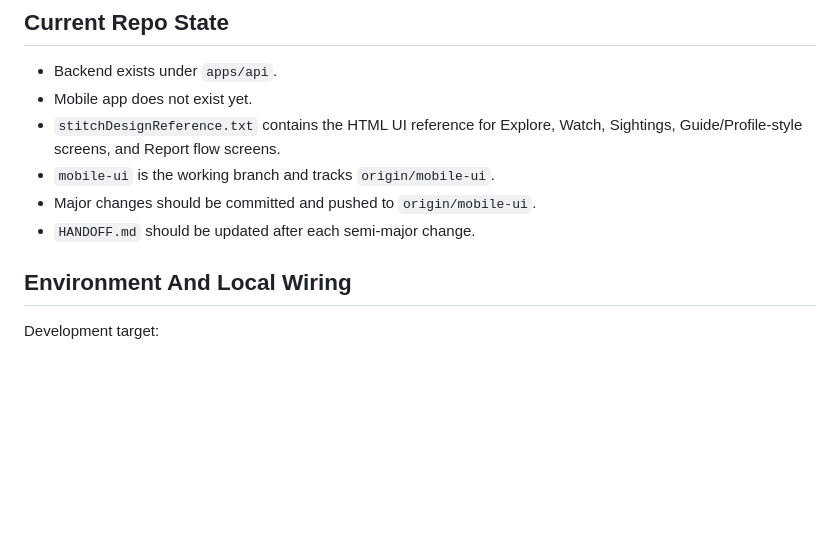
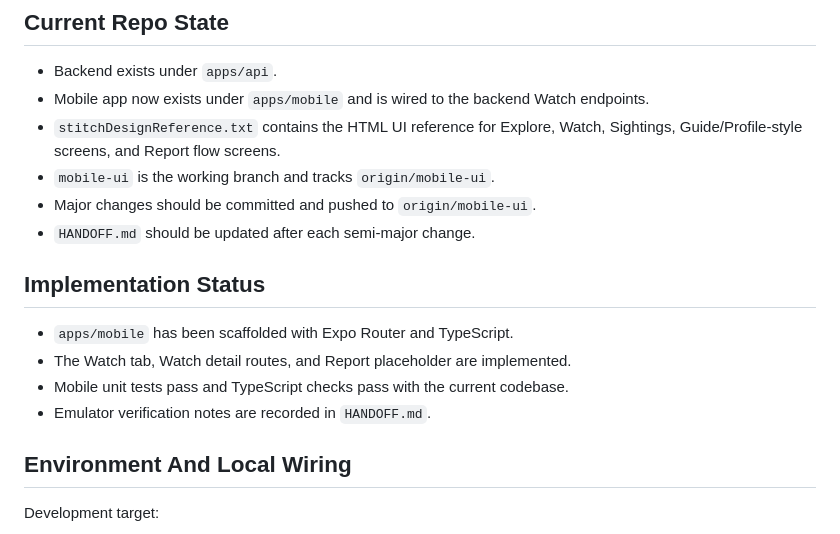
Before and after one commit to DeviDeviDeviKanumilli/YouthCode, a Markdown page: mobileAppMigration.md, the part around the change. Rendered like a GitHub page; blank space fills up the shorter version.

Commit message:
Update mobile migration status

```diff
--- a/mobileAppMigration.md
+++ b/mobileAppMigration.md
@@ -14,11 +14,18 @@ This plan describes how to add the EcoSentinel React Native consumer app to this
 ## Current Repo State
 
 - Backend exists under `apps/api`.
-- Mobile app does not exist yet.
+- Mobile app now exists under `apps/mobile` and is wired to the backend Watch endpoints.
 - `stitchDesignReference.txt` contains the HTML UI reference for Explore, Watch, Sightings, Guide/Profile-style screens, and Report flow screens.
 - `mobile-ui` is the working branch and tracks `origin/mobile-ui`.
 - Major changes should be committed and pushed to `origin/mobile-ui`.
 - `HANDOFF.md` should be updated after each semi-major change.
+
+## Implementation Status
+
+- `apps/mobile` has been scaffolded with Expo Router and TypeScript.
+- The Watch tab, Watch detail routes, and Report placeholder are implemented.
+- Mobile unit tests pass and TypeScript checks pass with the current codebase.
+- Emulator verification notes are recorded in `HANDOFF.md`.
 
 ## Environment And Local Wiring
 
```
